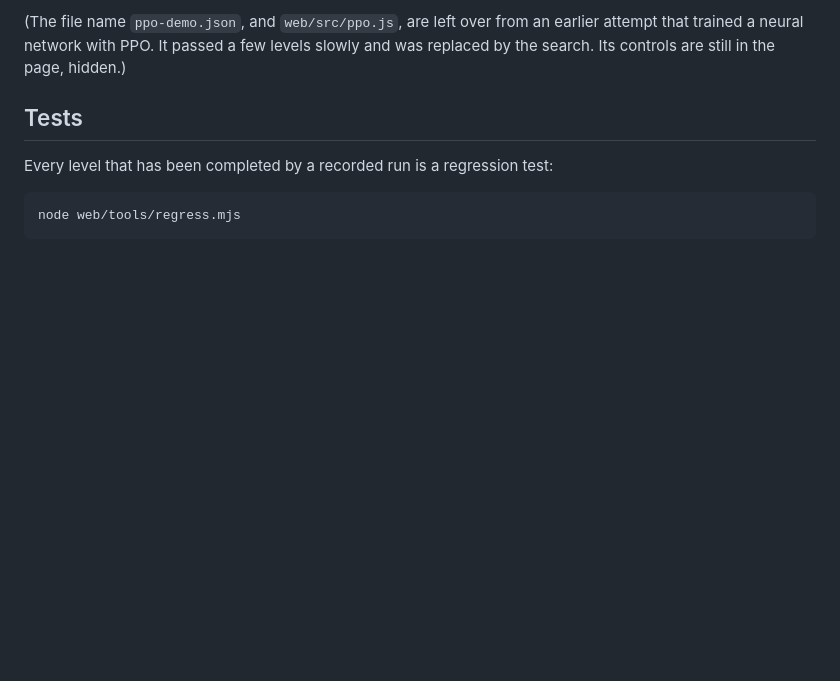
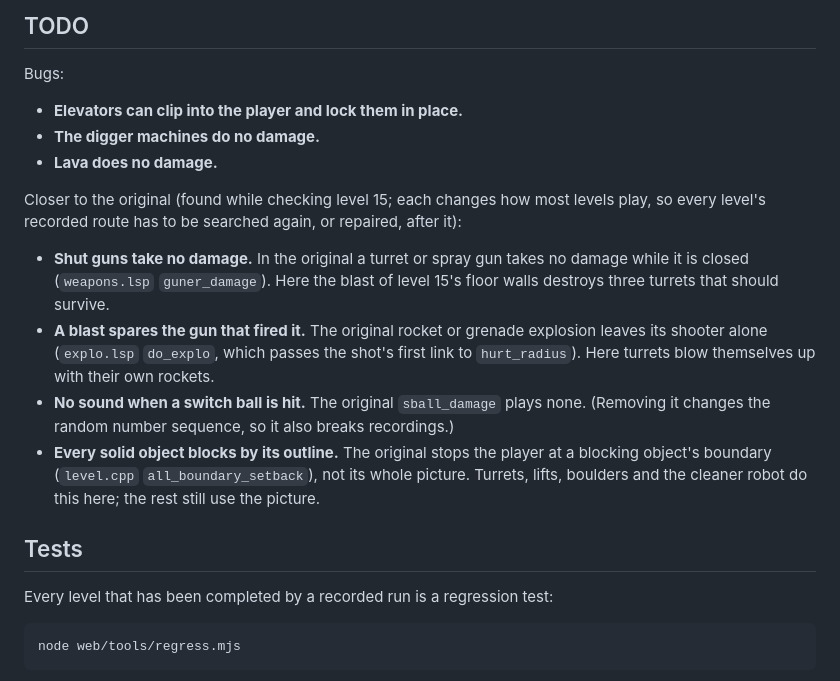
Before and after one commit to jrodimusprime/weAbUSE, a Markdown page: README.md, the part around one of its changes. GitHub-like rendering; blank space fills up the shorter version.

```diff
--- a/README.md
+++ b/README.md
@@ -143,8 +229,30 @@ what the regression test below is for.
 
-(The file name `ppo-demo.json`, and `web/src/ppo.js`, are left over from an
-earlier attempt that trained a neural network with PPO. It passed a few levels
-slowly and was replaced by the search. Its controls are still in the page,
-hidden.)
+## TODO
+
+Bugs:
+
+- **Elevators can clip into the player and lock them in place.**
+- **The digger machines do no damage.**
+- **Lava does no damage.**
+
+Closer to the original (found while checking level 15; each changes how most
+levels play, so every level's recorded route has to be searched again, or
+repaired, after it):
+
+- **Shut guns take no damage.** In the original a turret or spray gun takes
+  no damage while it is closed (`weapons.lsp` `guner_damage`). Here the blast
+  of level 15's floor walls destroys three turrets that should survive.
+- **A blast spares the gun that fired it.** The original rocket or grenade
+  explosion leaves its shooter alone (`explo.lsp` `do_explo`, which passes the
+  shot's first link to `hurt_radius`). Here turrets blow themselves up with
+  their own rockets.
+- **No sound when a switch ball is hit.** The original `sball_damage` plays
+  none. (Removing it changes the random number sequence, so it also breaks
+  recordings.)
+- **Every solid object blocks by its outline.** The original stops the player
+  at a blocking object's boundary (`level.cpp` `all_boundary_setback`), not its
+  whole picture. Turrets, lifts, boulders and the cleaner robot do this here;
+  the rest still use the picture.
 
 ## Tests
 
```
Also changed, not shown: other parts of README.md (+155 -69 lines).
